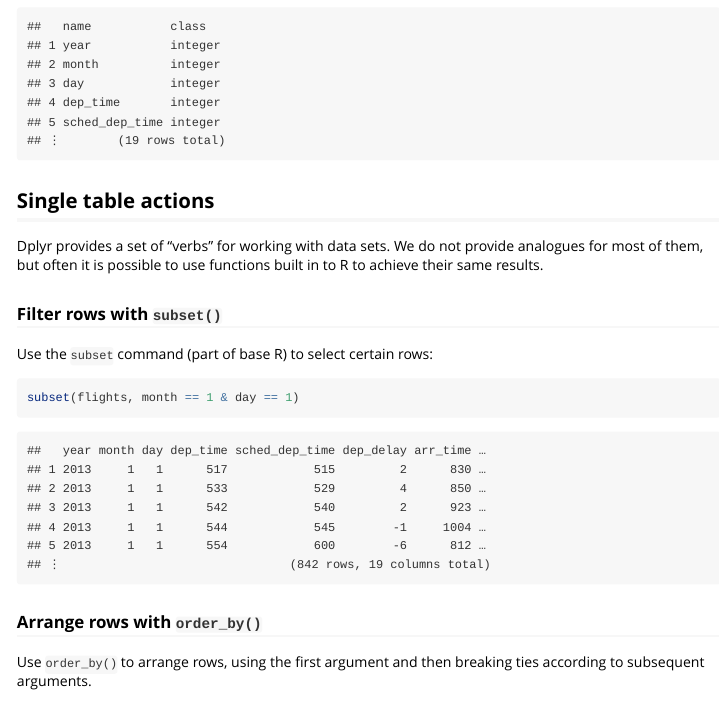
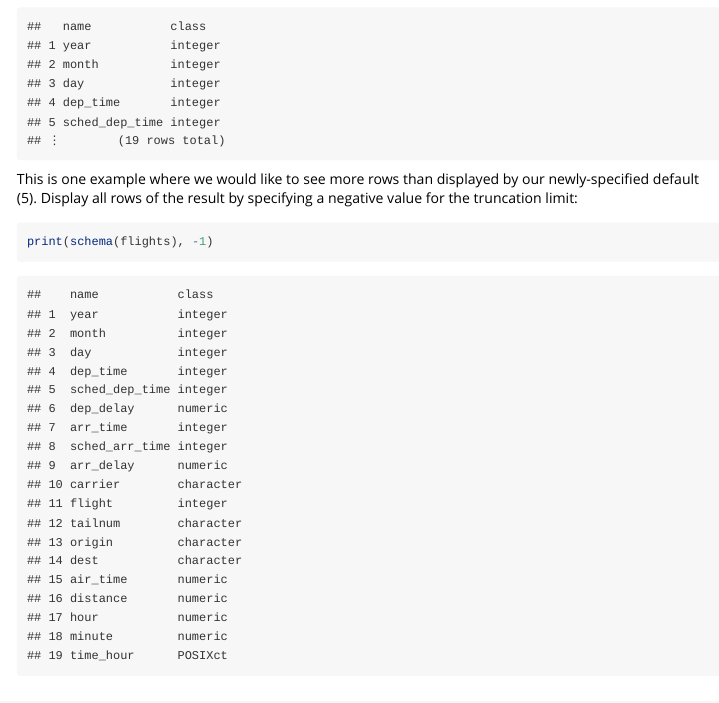
Before and after one commit to patperry/old-r-frame, an R Markdown document (vignettes/frame.Rmd): the page in a window 1100 px wide, from 1290 px down. Rendered offline with R 4.5, knitr and Pandoc, with nearby package versions.

Commit message:
don't truncate schema

````diff
--- a/vignettes/frame.Rmd
+++ b/vignettes/frame.Rmd
@@ -101,6 +101,39 @@ schema(flights)
 ## 5 sched_dep_time integer
 ## ⋮        (19 rows total)
 ```
+
+This is one example where we would like to see more rows than displayed by our
+newly-specified default (5). Display all rows of the result by specifying a
+negative value for the truncation limit:
+
+
+```r
+print(schema(flights), -1)
+```
+
+```
+##    name           class
+## 1  year           integer
+## 2  month          integer
+## 3  day            integer
+## 4  dep_time       integer
+## 5  sched_dep_time integer
+## 6  dep_delay      numeric
+## 7  arr_time       integer
+## 8  sched_arr_time integer
+## 9  arr_delay      numeric
+## 10 carrier        character
+## 11 flight         integer
+## 12 tailnum        character
+## 13 origin         character
+## 14 dest           character
+## 15 air_time       numeric
+## 16 distance       numeric
+## 17 hour           numeric
+## 18 minute         numeric
+## 19 time_hour      POSIXct
+```
+
 
 ## Single table actions
 
````
Also changed, not shown: 1 other file.
